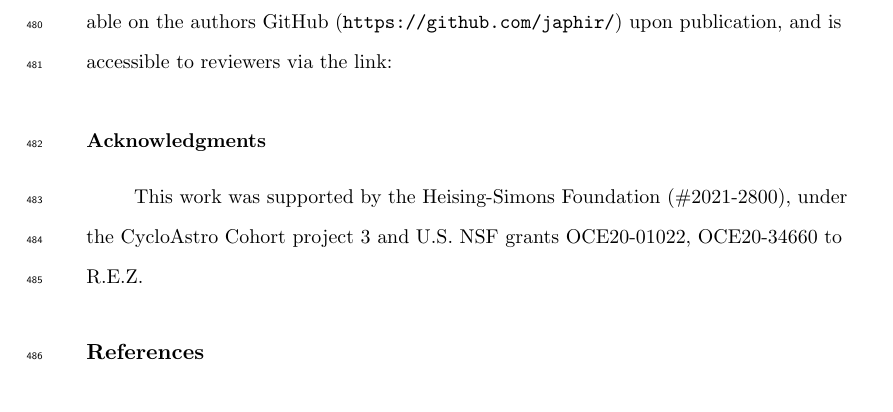
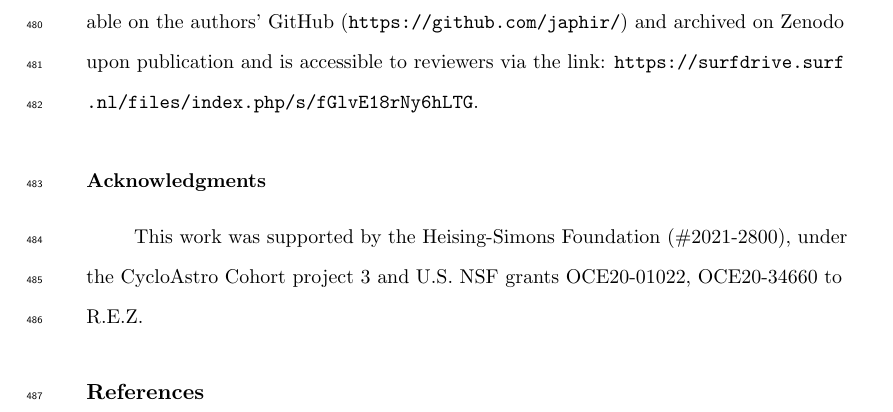
Before and after one commit to japhir/CretaceousConstraints, a LaTeX document (cretaceous_constraints_overleaf_paper.tex): part of page 20 of 27, cut so that both start at the same text. Compiled offline with pdfLaTeX; a LaTeX package or settings file that is missing is left out.

Commit message:
tex: add SurfDrive URL to open data section

```diff
--- a/cretaceous_constraints_overleaf_paper.tex
+++ b/cretaceous_constraints_overleaf_paper.tex
@@ -1323,8 +1323,9 @@ Our results were sensitive to choices in data processing, but careful visual/qua
 \Gls{MS}, \gls{L*}, and \gls{d13C} data used in this study are from \citeA{Batenburg2012,Batenburg2012}.
 
 Analysis was performed using the R programming language~\cite{RCoreTeam2024} and made use of \texttt{astrochron} \citeA{Meyers2014} and the \texttt{tidyverse} \citeA{Wickham2019}.
-The algorithm code will be made available on the authors GitHub (\url{https://github.com/japhir/}) upon publication,
-and is accessible to reviewers via the link: \url{}
+The algorithm R-code will be made available on the authors' GitHub (\url{https://github.com/japhir/}) and archived on Zenodo upon publication
+and is accessible to reviewers via the link: \url{https://surfdrive.surf.nl/files/index.php/s/fGlvE18rNy6hLTG}.
+
 % \ijk{[come up with nice package name (working title: \texttt{AstronomicalSolutions} so it's broad enough for future additions) and host on github/ archive on Zenodo.]}
 % \rez{[what is the content of R package AstronomicalSolutions?]}
 % \ijk{[the R-package would have the R implementation of the filter/matching
```
